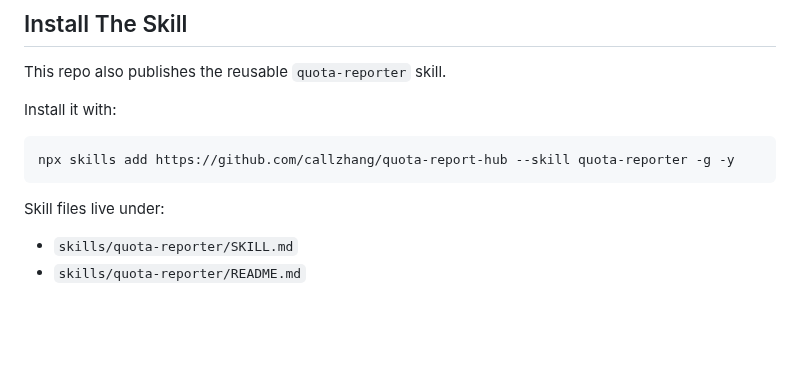
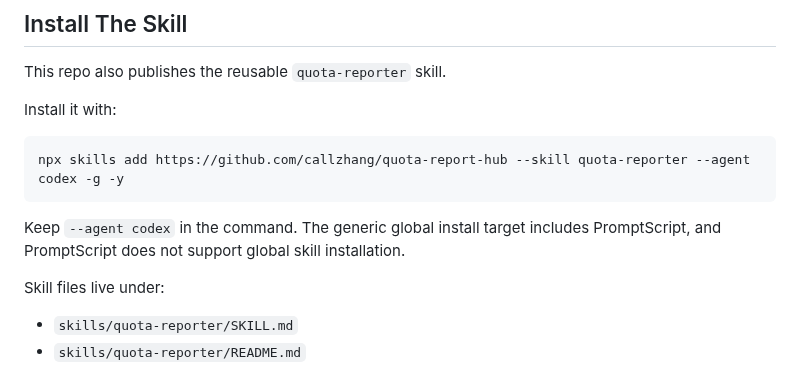
Before and after one commit to callzhang/quota-report-hub, a Markdown page: README.md, the part around the change. GitHub-like rendering; blank space fills up the shorter version.

Commit message:
Document Codex-only skill install command

````diff
--- a/README.md
+++ b/README.md
@@ -31,8 +31,10 @@ This repo also publishes the reusable `quota-reporter` skill.
 Install it with:
 
 ```bash
-npx skills add https://github.com/callzhang/quota-report-hub --skill quota-reporter -g -y
+npx skills add https://github.com/callzhang/quota-report-hub --skill quota-reporter --agent codex -g -y
 ```
+
+Keep `--agent codex` in the command. The generic global install target includes PromptScript, and PromptScript does not support global skill installation.
 
 Skill files live under:
 
````
